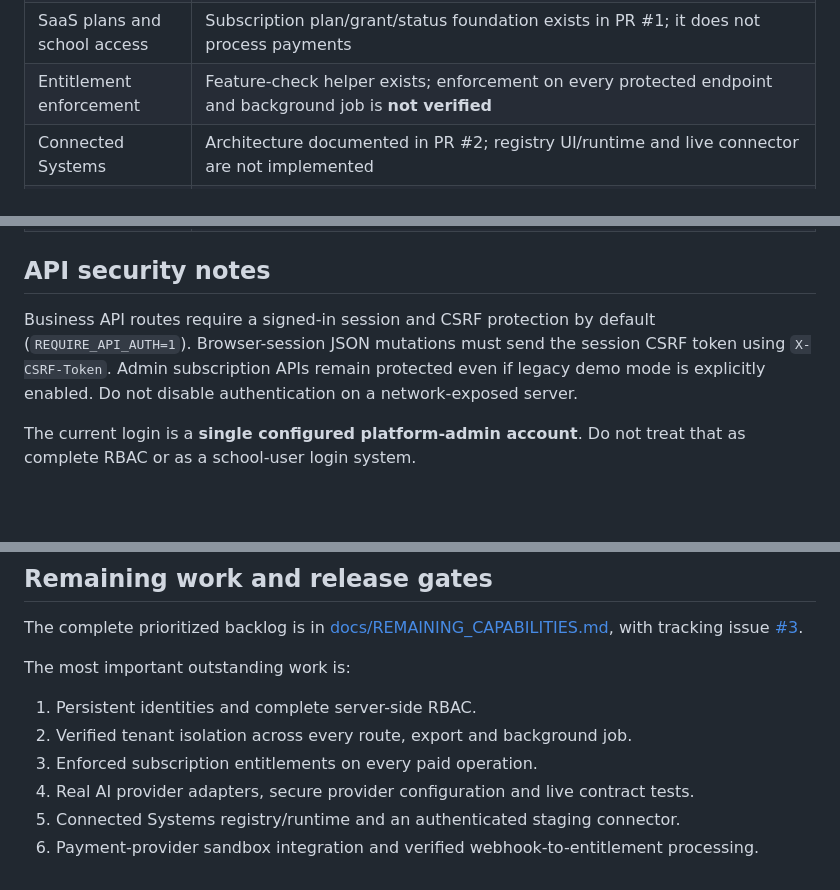
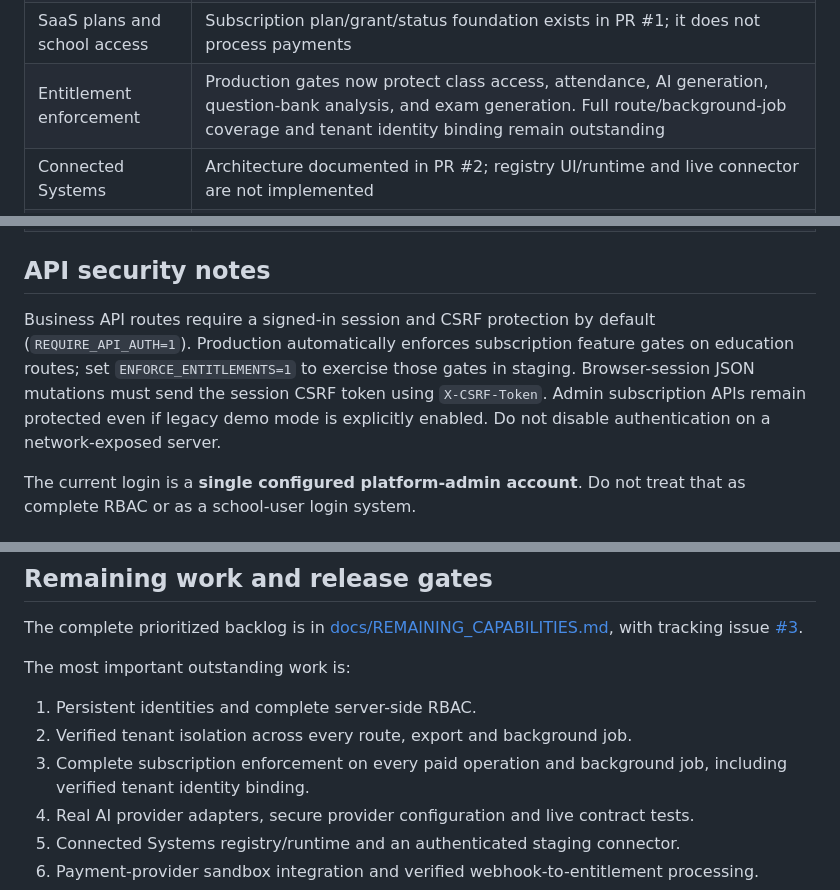
Before and after one commit to hijaz7861/ai-edu-platform, a Markdown page: README.md, 3 parts joined by grey strips. Drawn GitHub-style; blank space fills up the shorter version.

Commit message:
docs: describe production entitlement gates and remaining coverage

```diff
--- a/README.md
+++ b/README.md
@@ -53,7 +53,7 @@ CI evidence: [GitHub Actions run 40099716796](https://github.com/hijaz7861/ai-ed
 | Agent governance | Approval gates, audit redaction, retention, and provider selection foundations exist |
 | Login and sessions | One environment-configured platform-admin login with session/CSRF protections; no full multi-user identity system, recovery, or MFA |
 | SaaS plans and school access | Subscription plan/grant/status foundation exists in PR #1; it does not process payments |
-| Entitlement enforcement | Feature-check helper exists; enforcement on every protected endpoint and background job is **not verified** |
+| Entitlement enforcement | Production gates now protect class access, attendance, AI generation, question-bank analysis, and exam generation. Full route/background-job coverage and tenant identity binding remain outstanding |
 | Connected Systems | Architecture documented in PR #2; registry UI/runtime and live connector are not implemented |
 | Payment gateway | Not connected; manual paid-access records do not prove payment settlement |
 | Accounting, tax and FX | Design guidance only; no production-grade ledger/tax engine is claimed |
@@ -61,7 +61,7 @@ CI evidence: [GitHub Actions run 40099716796](https://github.com/hijaz7861/ai-ed
 
 ## API security notes
 
-Business API routes require a signed-in session and CSRF protection by default (`REQUIRE_API_AUTH=1`). Browser-session JSON mutations must send the session CSRF token using `X-CSRF-Token`. Admin subscription APIs remain protected even if legacy demo mode is explicitly enabled. Do not disable authentication on a network-exposed server.
+Business API routes require a signed-in session and CSRF protection by default (`REQUIRE_API_AUTH=1`). Production automatically enforces subscription feature gates on education routes; set `ENFORCE_ENTITLEMENTS=1` to exercise those gates in staging. Browser-session JSON mutations must send the session CSRF token using `X-CSRF-Token`. Admin subscription APIs remain protected even if legacy demo mode is explicitly enabled. Do not disable authentication on a network-exposed server.
 
 The current login is a **single configured platform-admin account**. Do not treat that as complete RBAC or as a school-user login system.
 
@@ -76,7 +76,7 @@ The complete prioritized backlog is in [docs/REMAINING_CAPABILITIES.md](docs/REM
 The most important outstanding work is:
 1. Persistent identities and complete server-side RBAC.
 2. Verified tenant isolation across every route, export and background job.
-3. Enforced subscription entitlements on every paid operation.
+3. Complete subscription enforcement on every paid operation and background job, including verified tenant identity binding.
 4. Real AI provider adapters, secure provider configuration and live contract tests.
 5. Connected Systems registry/runtime and an authenticated staging connector.
 6. Payment-provider sandbox integration and verified webhook-to-entitlement processing.
```
